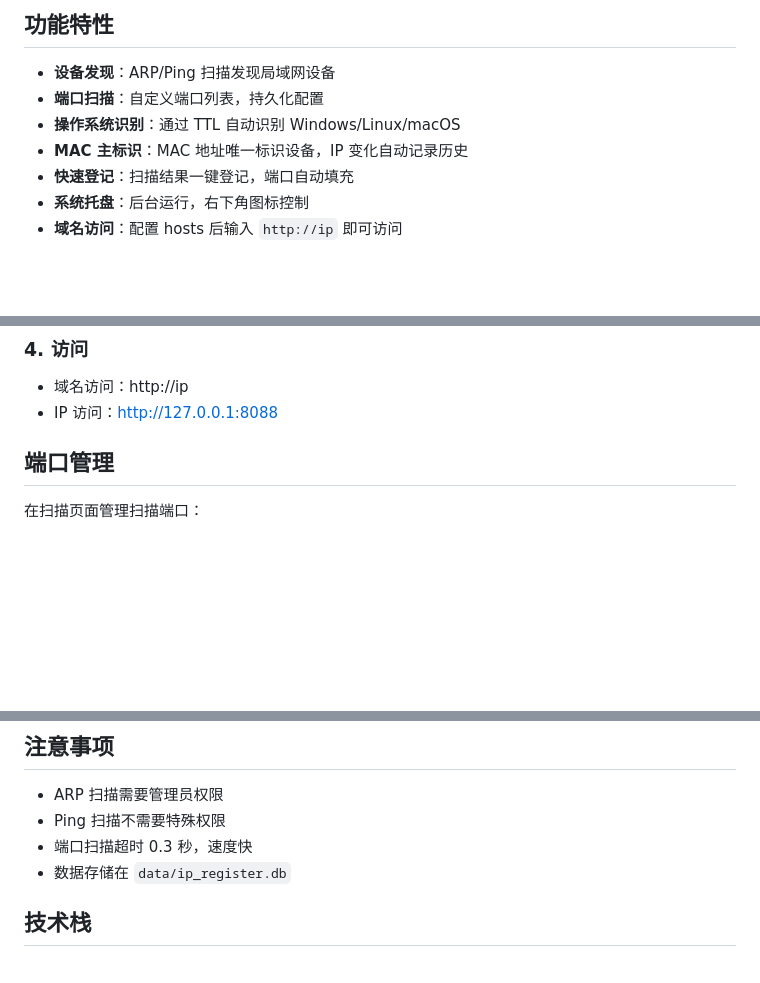
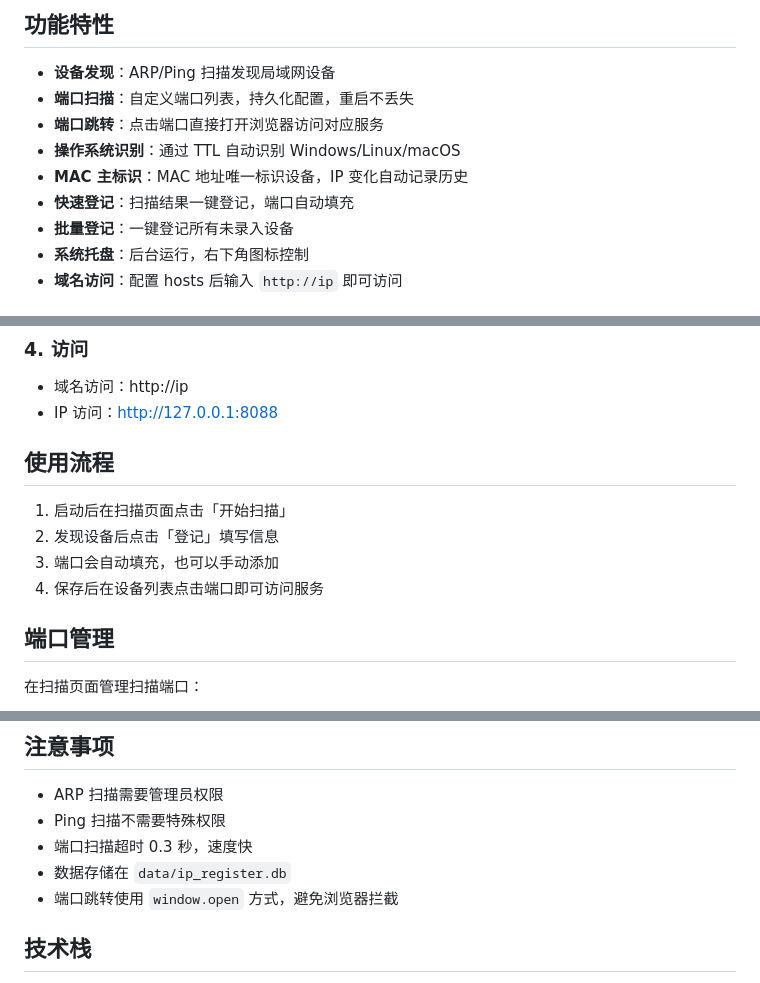
Before and after one commit to CHC-10086/ip_register, a Markdown page: README.md, 3 parts joined by grey strips. GitHub-like rendering; blank space fills up the shorter version.

Commit message:
docs: 更新 README，补充使用流程和端口跳转说明

```diff
--- a/README.md
+++ b/README.md
@@ -5,10 +5,12 @@
 ## 功能特性
 
 - **设备发现**：ARP/Ping 扫描发现局域网设备
-- **端口扫描**：自定义端口列表，持久化配置
+- **端口扫描**：自定义端口列表，持久化配置，重启不丢失
+- **端口跳转**：点击端口直接打开浏览器访问对应服务
 - **操作系统识别**：通过 TTL 自动识别 Windows/Linux/macOS
 - **MAC 主标识**：MAC 地址唯一标识设备，IP 变化自动记录历史
 - **快速登记**：扫描结果一键登记，端口自动填充
+- **批量登记**：一键登记所有未录入设备
 - **系统托盘**：后台运行，右下角图标控制
 - **域名访问**：配置 hosts 后输入 `http://ip` 即可访问
 
@@ -45,6 +47,13 @@ python app.py
 
 - 域名访问：http://ip
 - IP 访问：http://127.0.0.1:8088
+
+## 使用流程
+
+1. 启动后在扫描页面点击「开始扫描」
+2. 发现设备后点击「登记」填写信息
+3. 端口会自动填充，也可以手动添加
+4. 保存后在设备列表点击端口即可访问服务
 
 ## 端口管理
 
@@ -131,6 +140,7 @@ SCAN_TIMEOUT = 2                 # 扫描超时
 - Ping 扫描不需要特殊权限
 - 端口扫描超时 0.3 秒，速度快
 - 数据存储在 `data/ip_register.db`
+- 端口跳转使用 `window.open` 方式，避免浏览器拦截
 
 ## 技术栈
 
```
